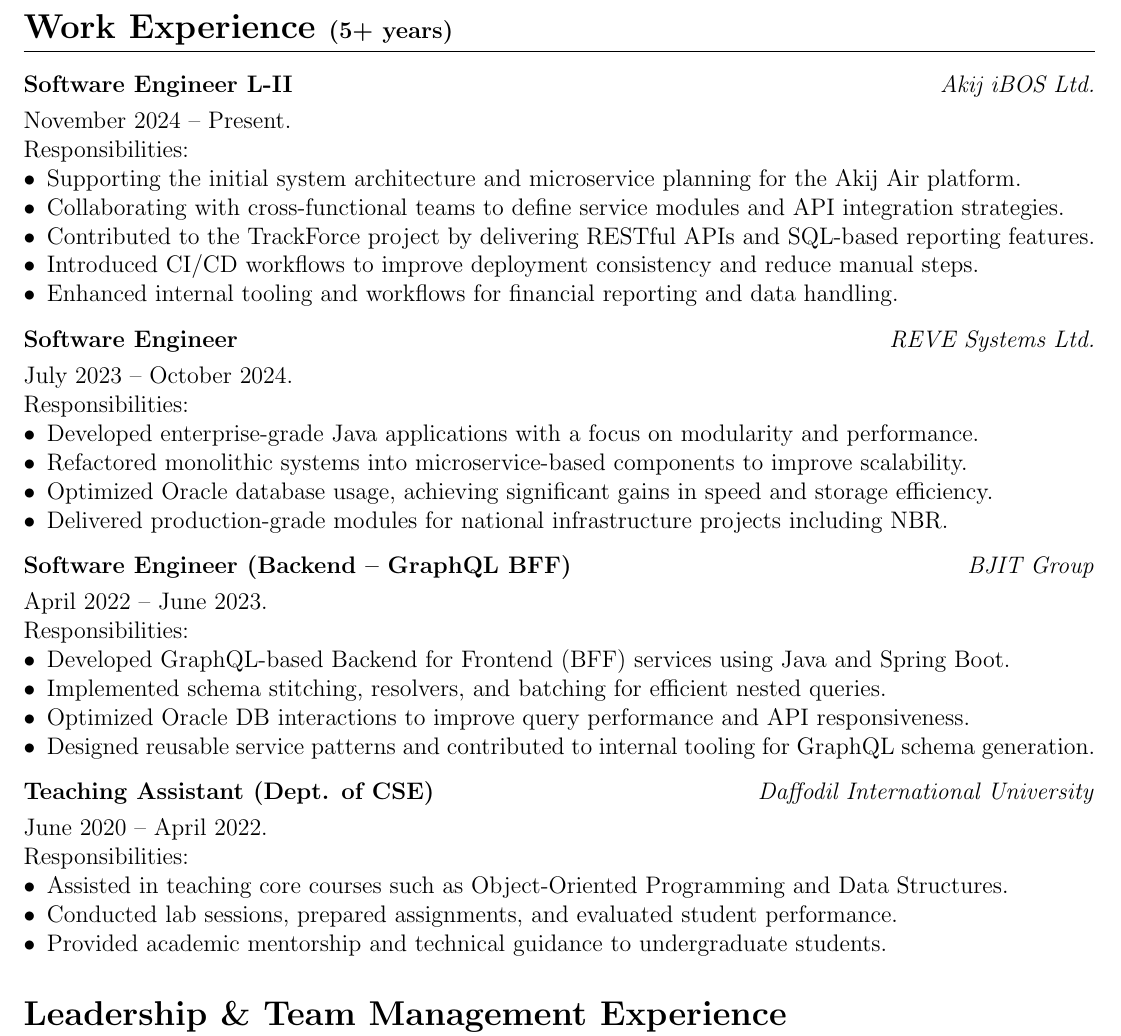
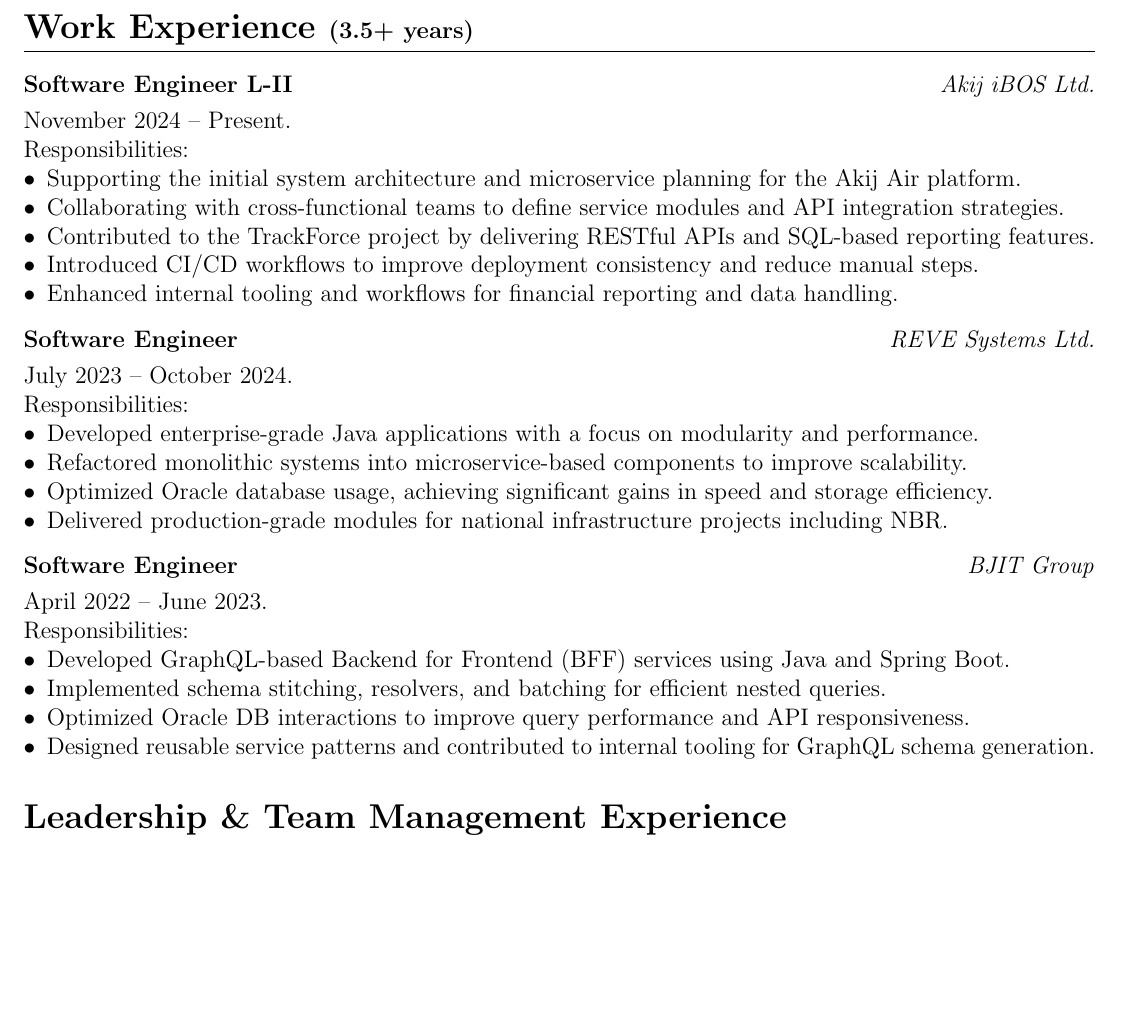
Before and after one commit to mdmosfikurrahman/cv, a LaTeX CV (CV_Md-Mosfikur-Rahman.tex, which reads sections/work_experiences.tex): part of page 3 of 5, cut so that both start at the same text, the shorter picture padded with empty space. Compiled offline with pdfLaTeX.

Commit message:
Update work_experiences.tex

```diff
--- a/sections/work_experiences.tex
+++ b/sections/work_experiences.tex
@@ -1,4 +1,4 @@
-\section{\textbf{Work Experience \normalsize(5+ years)}}
+\section{\textbf{Work Experience \normalsize(3.5+ years)}}
 
 \begin{tabularx}{\linewidth}{ @{}l r@{} }
     \textbf{Software Engineer L-II} & \hfill \textit{Akij iBOS Ltd.} \\[3.75pt]
@@ -32,7 +32,7 @@
 \end{tabularx}
 
 \begin{tabularx}{\linewidth}{ @{}l r@{} }
-    \textbf{Software Engineer (Backend – GraphQL BFF)} & \hfill \textit{BJIT Group} \\[3.75pt]
+    \textbf{Software Engineer} & \hfill \textit{BJIT Group} \\[3.75pt]
     \multicolumn{2}{@{}X@{}}{%
         April 2022 – June 2023. \newline
         Responsibilities:
@@ -45,17 +45,3 @@
     }
     \\
 \end{tabularx}
-
-\begin{tabularx}{\linewidth}{ @{}l r@{} }
-    \textbf{Teaching Assistant (Dept. of CSE)} & \hfill \textit{Daffodil International University} \\[3.75pt]
-    \multicolumn{2}{@{}X@{}}{%
-        June 2020 – April 2022. \newline
-        Responsibilities:
-        \begin{itemize}[leftmargin=*]
-            \item Assisted in teaching core courses such as Object-Oriented Programming and Data Structures.
-            \item Conducted lab sessions, prepared assignments, and evaluated student performance.
-            \item Provided academic mentorship and technical guidance to undergraduate students.
-        \end{itemize}
-    }
-    \\
-\end{tabularx}
```
